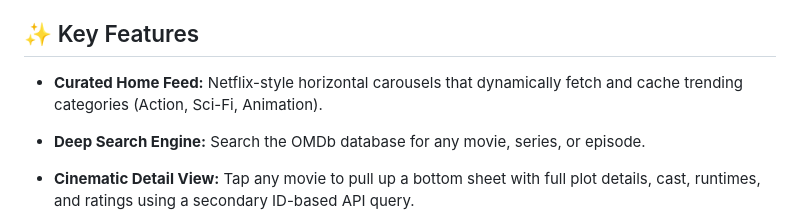
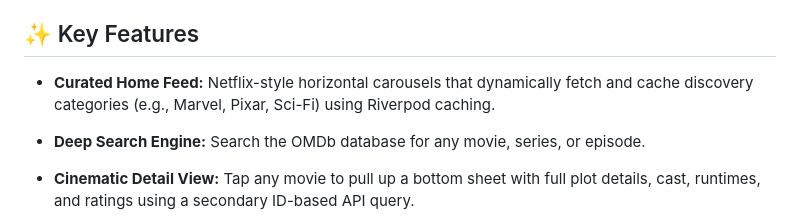
Before and after one commit to dilawarzAlgorithm/CineVault, a Markdown page: README.md, the part around the change. Rendered like a GitHub page.

Commit message:
docs: updated readme

```diff
--- a/README.md
+++ b/README.md
@@ -6,7 +6,7 @@ Beyond being a functional movie tracker, CineVault serves as a **technical showc
 
 ## ✨ Key Features
 
-- **Curated Home Feed:** Netflix-style horizontal carousels that dynamically fetch and cache trending categories (Action, Sci-Fi, Animation).
+- **Curated Home Feed:** Netflix-style horizontal carousels that dynamically fetch and cache discovery categories (e.g., Marvel, Pixar, Sci-Fi) using Riverpod caching.
 
 - **Deep Search Engine:** Search the OMDb database for any movie, series, or episode.
 
```
